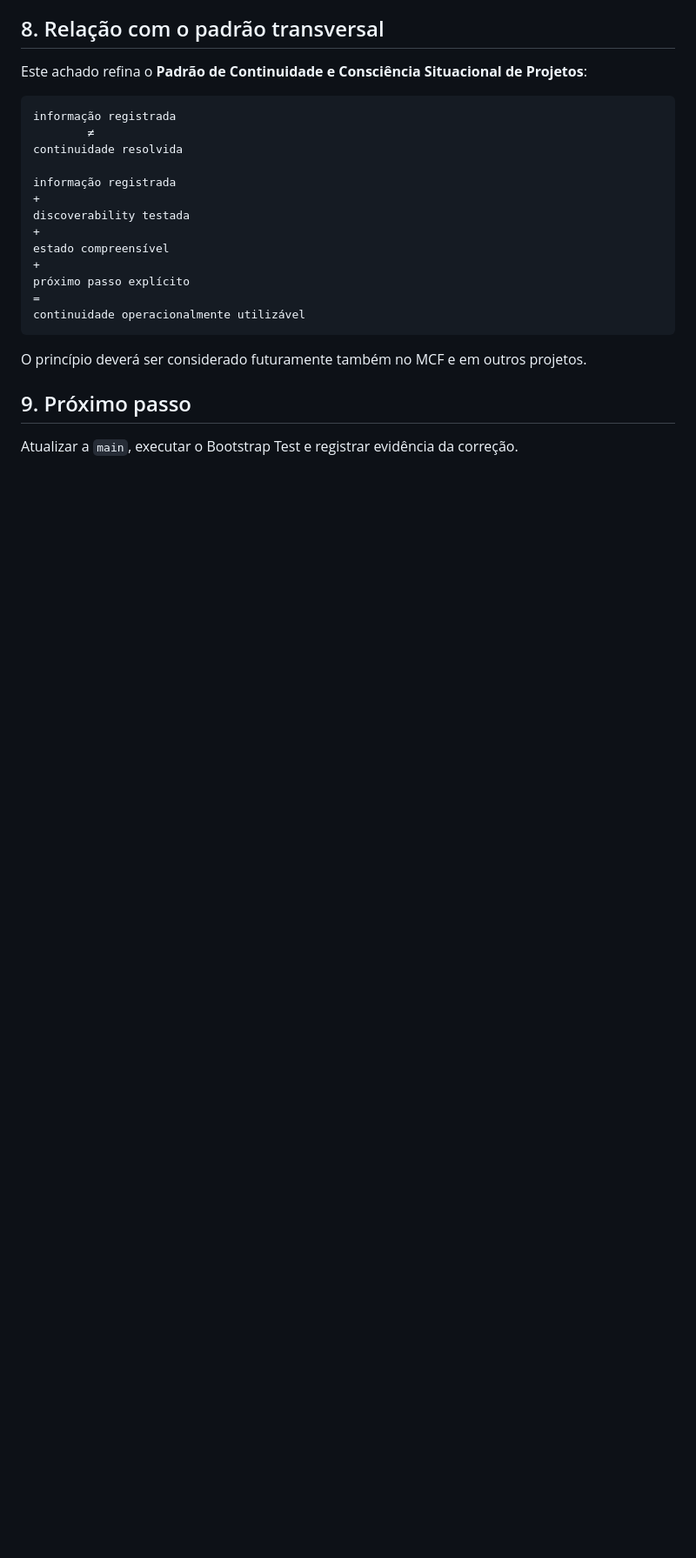
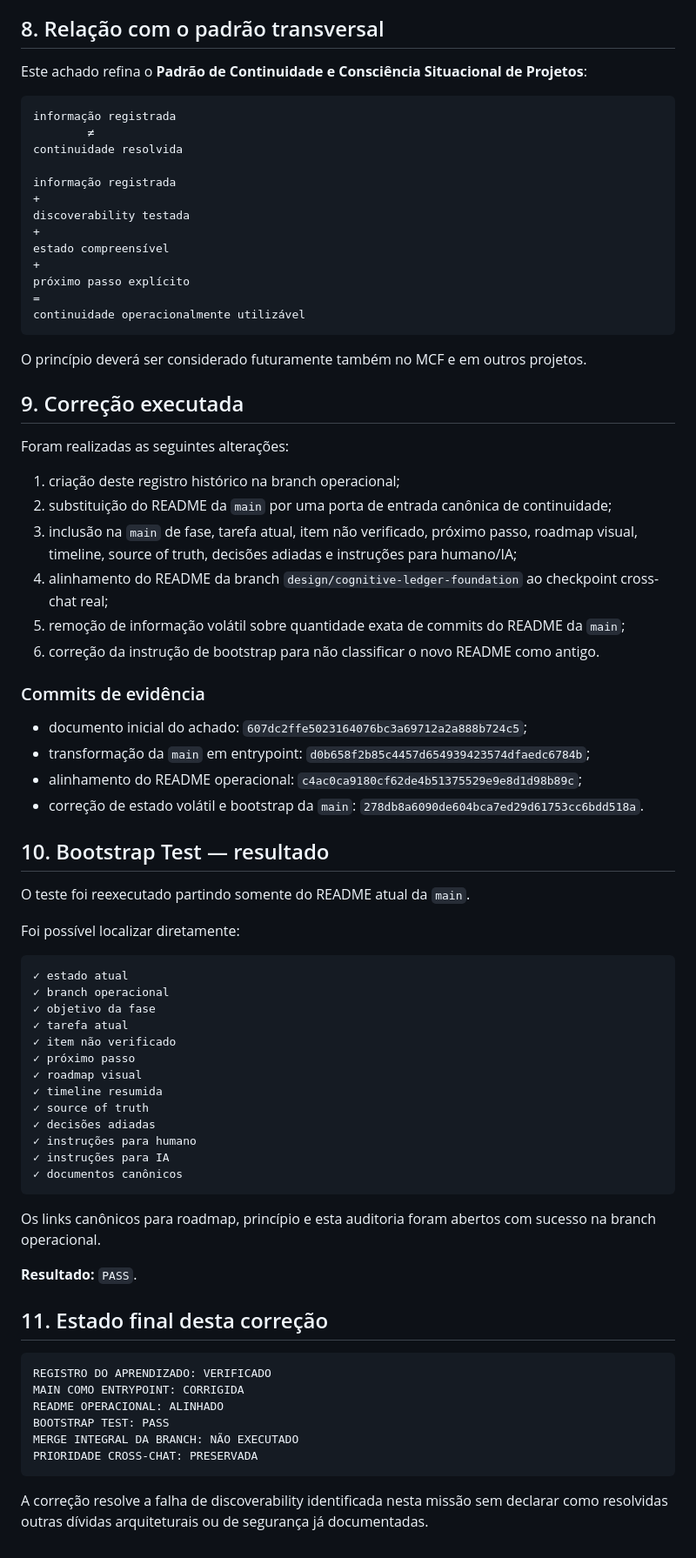
Before and after one commit to leon337/cognitive-ledger, a Markdown page: documentacao/auditorias/2026-08-22-falha-bootstrap-main-e-correcao.md, the part around one of its changes. Shown at 87% size. GitHub-like rendering; blank space fills up the shorter version.

Commit message:
docs: registrar evidencias da correcao do bootstrap

````diff
--- a/documentacao/auditorias/2026-08-22-falha-bootstrap-main-e-correcao.md
+++ b/documentacao/auditorias/2026-08-22-falha-bootstrap-main-e-correcao.md
@@ -146,6 +146,59 @@ continuidade operacionalmente utilizável
 
 O princípio deverá ser considerado futuramente também no MCF e em outros projetos.
 
-## 9. Próximo passo
+## 9. Correção executada
 
-Atualizar a `main`, executar o Bootstrap Test e registrar evidência da correção.
+Foram realizadas as seguintes alterações:
+
+1. criação deste registro histórico na branch operacional;
+2. substituição do README da `main` por uma porta de entrada canônica de continuidade;
+3. inclusão na `main` de fase, tarefa atual, item não verificado, próximo passo, roadmap visual, timeline, source of truth, decisões adiadas e instruções para humano/IA;
+4. alinhamento do README da branch `design/cognitive-ledger-foundation` ao checkpoint cross-chat real;
+5. remoção de informação volátil sobre quantidade exata de commits do README da `main`;
+6. correção da instrução de bootstrap para não classificar o novo README como antigo.
+
+### Commits de evidência
+
+- documento inicial do achado: `607dc2ffe5023164076bc3a69712a2a888b724c5`;
+- transformação da `main` em entrypoint: `d0b658f2b85c4457d654939423574dfaedc6784b`;
+- alinhamento do README operacional: `c4ac0ca9180cf62de4b51375529e9e8d1d98b89c`;
+- correção de estado volátil e bootstrap da `main`: `278db8a6090de604bca7ed29d61753cc6bdd518a`.
+
+## 10. Bootstrap Test — resultado
+
+O teste foi reexecutado partindo somente do README atual da `main`.
+
+Foi possível localizar diretamente:
+
+```text
+✓ estado atual
+✓ branch operacional
+✓ objetivo da fase
+✓ tarefa atual
+✓ item não verificado
+✓ próximo passo
+✓ roadmap visual
+✓ timeline resumida
+✓ source of truth
+✓ decisões adiadas
+✓ instruções para humano
+✓ instruções para IA
+✓ documentos canônicos
+```
+
+Os links canônicos para roadmap, princípio e esta auditoria foram abertos com sucesso na branch operacional.
+
+**Resultado:** `PASS`.
+
+## 11. Estado final desta correção
+
+```text
+REGISTRO DO APRENDIZADO: VERIFICADO
+MAIN COMO ENTRYPOINT: CORRIGIDA
+README OPERACIONAL: ALINHADO
+BOOTSTRAP TEST: PASS
+MERGE INTEGRAL DA BRANCH: NÃO EXECUTADO
+PRIORIDADE CROSS-CHAT: PRESERVADA
+```
+
+A correção resolve a falha de discoverability identificada nesta missão sem declarar como resolvidas outras dívidas arquiteturais ou de segurança já documentadas.
````
Also changed, not shown: other parts of documentacao/auditorias/2026-08-22-falha-bootstrap-main-e-correcao.md (+1 -1 lines).
